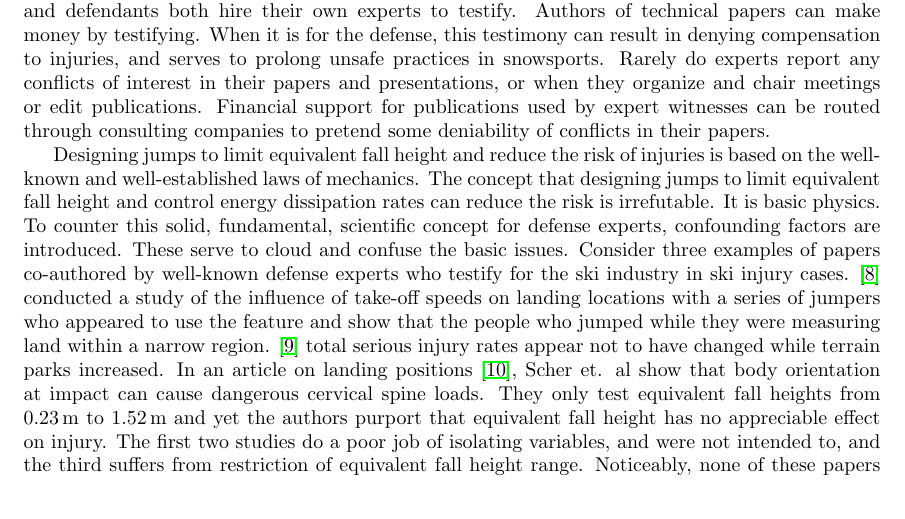
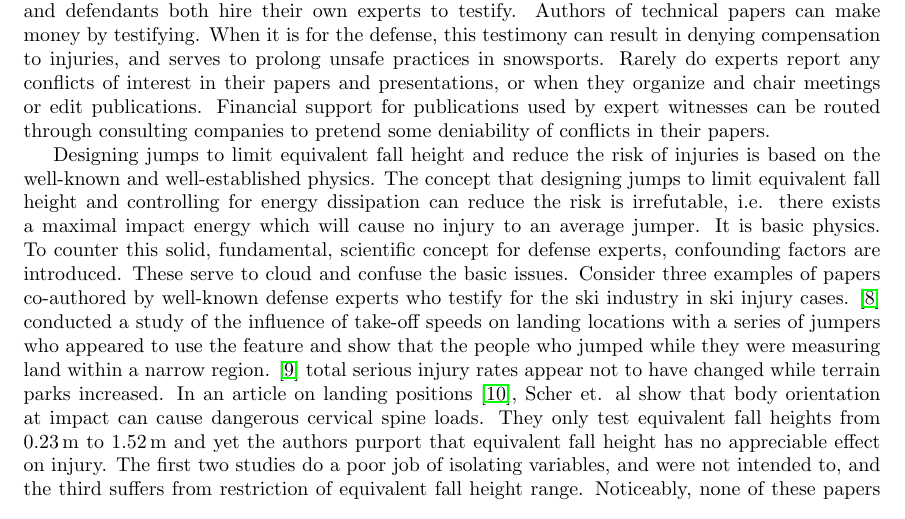
Before and after one commit to mechmotum/ski-analysis-paper, a LaTeX paper (main.tex): part of page 5 of 13, cut so that both start at the same text. Compiled offline with pdfLaTeX.

Commit message:
Update on Overleaf.

```diff
--- a/main.tex
+++ b/main.tex
@@ -278,9 +278,9 @@ can be routed through consulting companies to pretend some deniability of
 conflicts in their papers.
 
 Designing jumps to limit equivalent fall height and reduce the risk of injuries
-is based on the well-known and well-established laws of mechanics. The concept
-that designing jumps to limit equivalent fall height and control energy
-dissipation rates can reduce the risk is irrefutable. It is basic physics. To
+is based on the well-known and well-established physics. The concept
+that designing jumps to limit equivalent fall height and controlling for energy
+dissipation can reduce the risk is irrefutable, i.e. there exists a maximal impact energy which will cause no injury to an average jumper. It is basic physics. To
 counter this solid, fundamental, scientific concept for defense experts,
 confounding factors are introduced. These serve to cloud and confuse the basic
 issues. Consider three examples of papers co-authored by well-known defense
```
